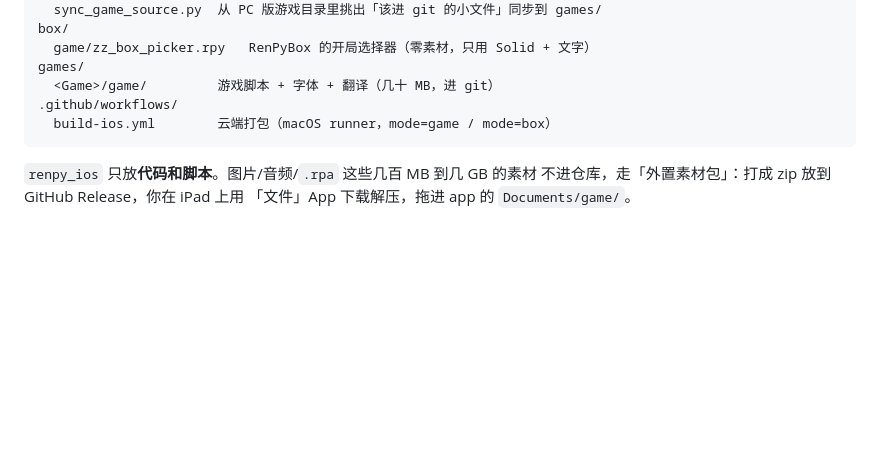
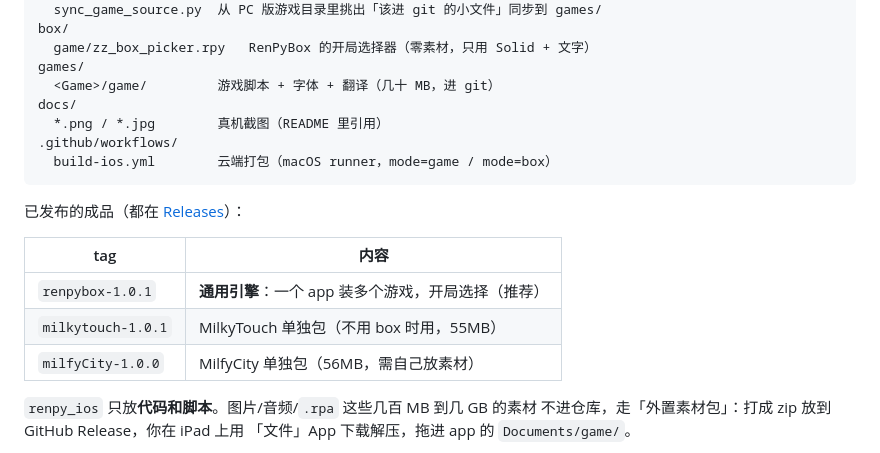
Before and after one commit to JulyFinal/renpy_ios, a Markdown page: README.md, the part around one of its changes. Rendered like a GitHub page; blank space fills up the shorter version.

````diff
--- a/README.md
+++ b/README.md
@@ -34,9 +34,19 @@ box/
   game/zz_box_picker.rpy   RenPyBox 的开局选择器（零素材，只用 Solid + 文字）
 games/
   <Game>/game/         游戏脚本 + 字体 + 翻译（几十 MB，进 git）
+docs/
+  *.png / *.jpg        真机截图（README 里引用）
 .github/workflows/
   build-ios.yml        云端打包（macOS runner，mode=game / mode=box）
 ```
+
+已发布的成品（都在 [Releases](https://github.com/JulyFinal/renpy_ios/releases)）：
+
+| tag | 内容 |
+| --- | --- |
+| `renpybox-1.0.1` | **通用引擎**：一个 app 装多个游戏，开局选择（推荐） |
+| `milkytouch-1.0.1` | MilkyTouch 单独包（不用 box 时用，55MB） |
+| `milfyCity-1.0.0` | MilfyCity 单独包（56MB，需自己放素材） |
 
 `renpy_ios` 只放**代码和脚本**。图片/音频/`.rpa` 这些几百 MB 到几 GB 的素材
 不进仓库，走「外置素材包」：打成 zip 放到 GitHub Release，你在 iPad 上用
````
Also changed, not shown: other parts of README.md (+58 -5 lines), docs/renpybox_milkytouch.jpg (added), docs/renpybox_picker.png (added).
